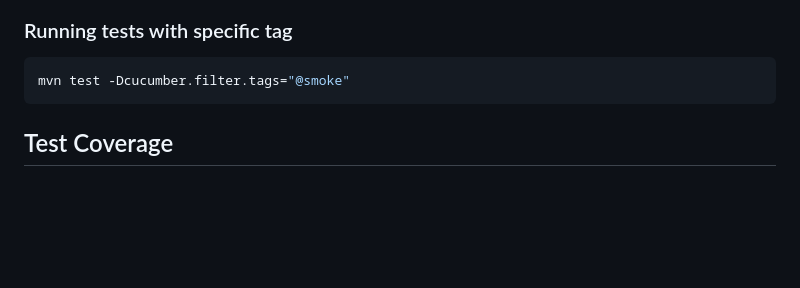
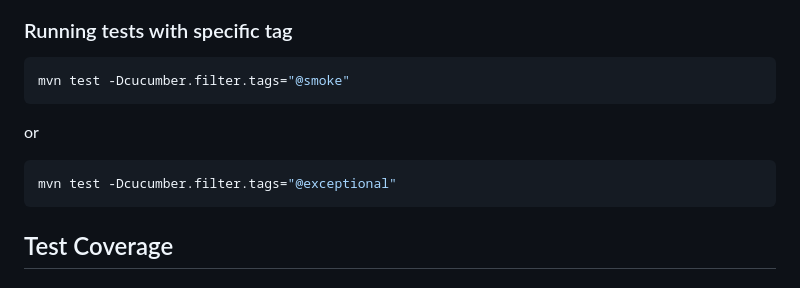
Before and after one commit to CyrilJohnMathew/CyrilJohnMathew-NHSBSA, a Markdown page: README.md, the part around the change. GitHub-like rendering; blank space fills up the shorter version.

````diff
--- a/README.md
+++ b/README.md
@@ -59,6 +59,10 @@ mvn test
 ```sh
 mvn test -Dcucumber.filter.tags="@smoke"
 ```
+or
+```sh
+mvn test -Dcucumber.filter.tags="@exceptional"
+```
 
 ## Test Coverage
 ### The test suite covers the following scenarios:
````
